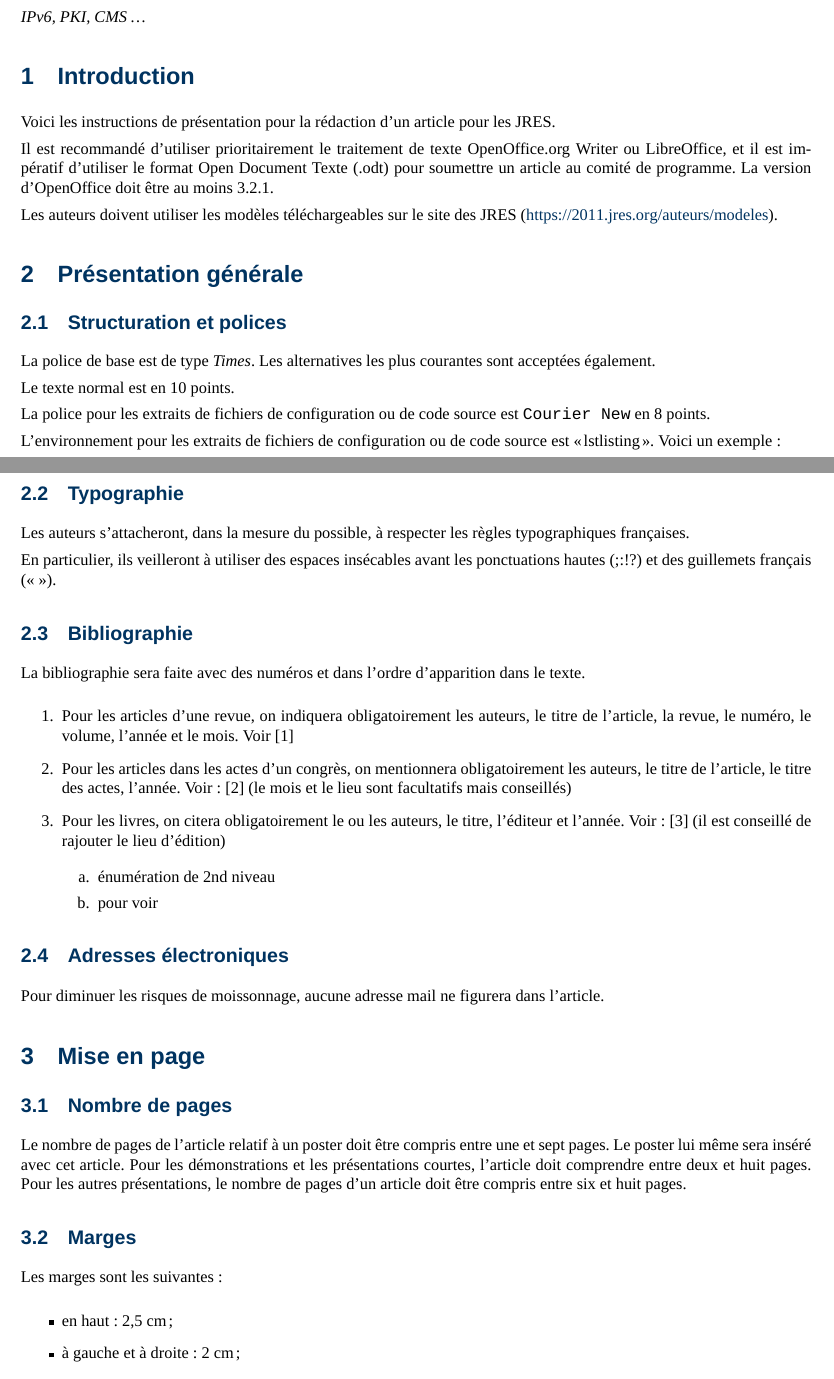
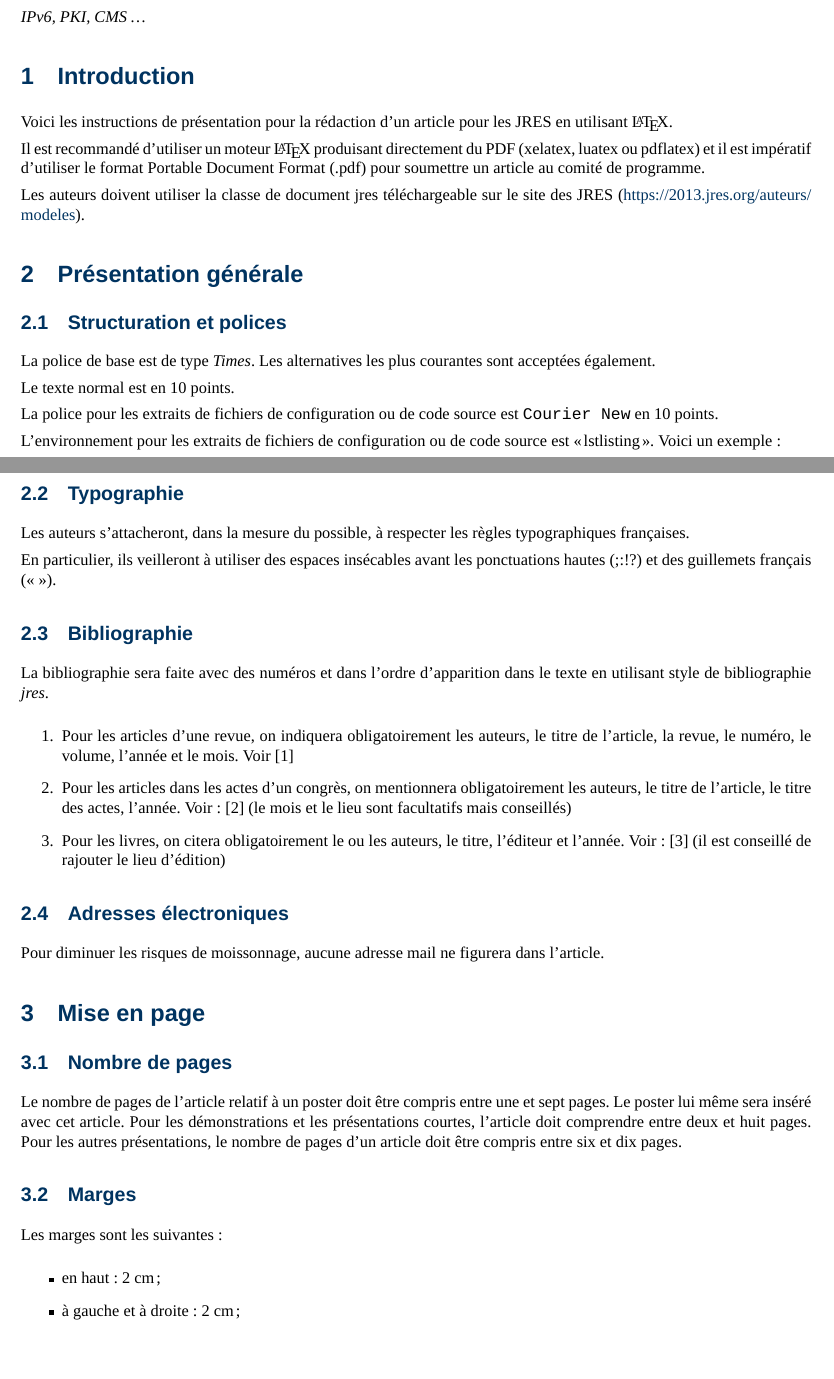
Before and after one commit to mherrb/jres-latex-class, a LaTeX document (article.tex): two parts of pages 1 and 2 of 3, joined at a grey line, cut so that both start at the same text, the shorter picture padded with empty space. Compiled offline with XeLaTeX; a missing font is replaced by an installed copy or a similar font.

Commit message:
Mise a jour instructions pour LaTeX

```diff
--- a/article.tex
+++ b/article.tex
@@ -43,8 +43,6 @@
 2, rue du second auteur\\
 34\,000 Montpellier}
 
-\date{15/10/2013}
-
 \begin{document}
 \maketitle
 
@@ -63,18 +61,15 @@ sont en 12 points, gras, sans empattement.
 \section{Introduction}
 
 Voici les instructions de présentation pour la rédaction d'un article
-pour les JRES.
+pour les JRES en utilisant \LaTeX{}.
 
-% Si vous lisez ce document, c'est que LaTeX est utilisable aussi :)
+Il est recommandé d'utiliser un moteur \LaTeX{} produisant directement
+du PDF (xelatex, luatex ou pdflatex) et il est
+impératif d'utiliser le format Portable Document Format (.pdf) pour
+soumettre un article au comité de programme.
 
-Il est recommandé d'utiliser prioritairement le
-traitement de texte OpenOffice.org Writer ou LibreOffice, et il est
-impératif d'utiliser le format Open Document Texte (.odt) pour
-soumettre un article au comité de programme.
-La version d'OpenOffice doit être au moins 3.2.1.
-
-Les auteurs doivent utiliser les modèles téléchargeables sur le site
-des JRES (\url{https://2011.jres.org/auteurs/modeles}).
+Les auteurs doivent utiliser la classe de document jres téléchargeable
+sur le site des JRES (\url{https://2013.jres.org/auteurs/modeles}).
 
 \section{Présentation générale}
 
@@ -85,7 +80,8 @@ courantes sont acceptées également.
 
 Le texte  normal est en 10 points.
 
-La police pour les extraits de fichiers de configuration ou de code source est \texttt{Courier New} en 8 points.
+La police pour les extraits de fichiers de configuration ou de code
+source est \texttt{Courier New} en 10 points.
 
 L'environnement pour les extraits de fichiers de configuration ou
 de code source  est « lstlisting ». Voici un exemple :
@@ -118,7 +114,8 @@ les ponctuations hautes (;:!?) et des guillemets français (« »).
 \subsection{Bibliographie}
 
 La bibliographie sera faite avec des numéros et dans l'ordre
-d'apparition dans le texte.
+d'apparition dans le texte en utilisant style de bibliographie
+\emph{jres}.
 
 \begin{enumerate}
 
@@ -135,10 +132,6 @@ d'apparition dans le texte.
   titre, l'éditeur et l'année. Voir : \cite{exemple3} (il est conseillé de
   rajouter le lieu d'édition)
 
-\begin{enumerate}
-\item énumération de 2nd niveau
-\item pour voir
-\end{enumerate}
 \end{enumerate}
 
 \subsection{Adresses électroniques}
@@ -155,16 +148,16 @@ entre une et sept pages. Le poster lui même sera inséré avec cet
 article. Pour les démonstrations et les présentations courtes,
 l'article doit comprendre entre deux et huit pages. Pour les autres
 présentations, le nombre de pages d'un article doit être compris entre
-six et huit pages.
+six et dix pages.
 
 \subsection{Marges}
 
 Les marges sont les suivantes :
 
 \begin{itemize}
-\item en haut : 2,5\ cm ;
+\item en haut : 2\ cm ;
 \item à gauche et à droite : 2\ cm ;
-\item en bas : 3\ cm.
+\item en bas : 2\ cm.
 \begin{itemize}
 \item Liste à puce de 2nd niveau
 \item 2e élément
```
